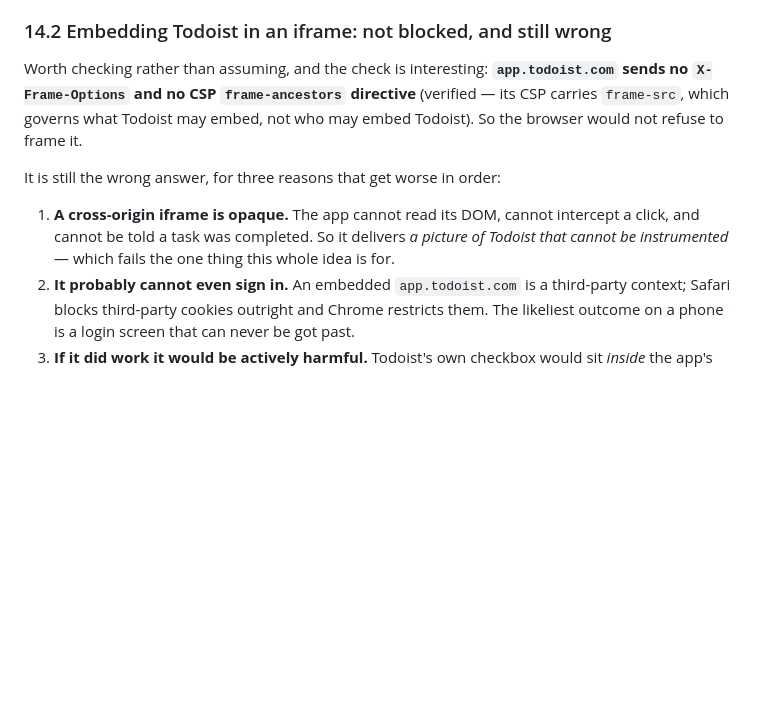
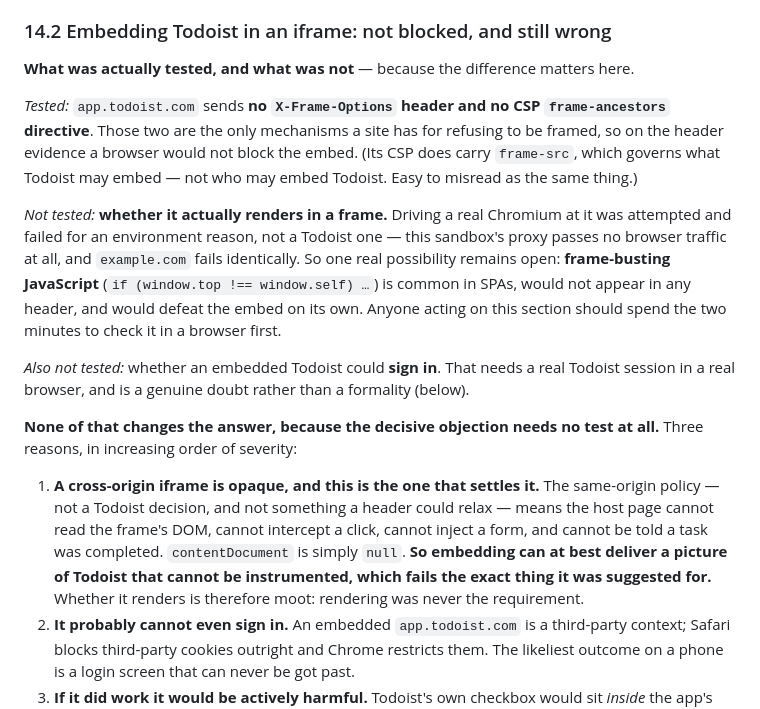
Before and after one commit to MrPip914/BCA-asset-tracker, a Markdown page: TODOIST_EVAL.md, the part around the change. GitHub-like rendering; blank space fills up the shorter version.

Commit message:
TODOIST_EVAL: §14.2 — say what was tested about framing, and what was not
The section claimed the headers were "verified" and then concluded "so the
browser would not refuse to frame it". The first half is true and the second
half is an inference beyond the evidence, which is the kind of sentence this
file exists to prevent.

What was actually run: a request to app.todoist.com, which sends no
X-Frame-Options header and no CSP frame-ancestors directive. Those two are the
only mechanisms a site has for refusing to be framed, so on the header evidence
nothing blocks the embed. Its CSP does carry frame-src, which governs what
Todoist may embed rather than who may embed Todoist -- easy to misread as the
same thing, so the distinction is now written down.

What was NOT run, and is now said so: whether it actually renders in a frame.
Driving a real Chromium at it was attempted and failed for an environment
reason rather than a Todoist one -- this sandbox's proxy passes no browser
traffic at all, and example.com fails identically. That leaves one real
possibility open: frame-busting JavaScript, which is common in SPAs, appears in
no header, and would defeat the embed by itself. Whoever acts on this section
should check it in a browser first. Also untested: whether an embedded Todoist
could sign in at all, which needs a real session in a real browser.

None of it changes the answer, because the decisive objection needs no test.
The same-origin policy -- not a Todoist decision, and not something a header
could relax -- means the host page cannot read the frame's DOM, intercept a
click, inject a form, or learn that a task was completed; contentDocument is
null. So embedding can at best deliver a picture of Todoist that cannot be
instrumented, which fails the exact thing it was suggested for. Whether it
renders is moot: rendering was never the requirement.

Co-Authored-By: Claude Opus 5 <noreply@anthropic.com>
Claude-Session: https://claude.ai/code/session_01VCZJH6mgmRNu7id6nSUw6Z

```diff
--- a/TODOIST_EVAL.md
+++ b/TODOIST_EVAL.md
@@ -843,16 +843,35 @@ simplify the rest of the design rather than complicate it.
 
 ### 14.2 Embedding Todoist in an iframe: not blocked, and still wrong
 
-Worth checking rather than assuming, and the check is interesting: **`app.todoist.com` sends
-no `X-Frame-Options` and no CSP `frame-ancestors` directive** (verified — its CSP carries
-`frame-src`, which governs what Todoist may embed, not who may embed Todoist). So the
-browser would not refuse to frame it.
+**What was actually tested, and what was not** — because the difference matters here.
 
-It is still the wrong answer, for three reasons that get worse in order:
+*Tested:* `app.todoist.com` sends **no `X-Frame-Options` header and no CSP
+`frame-ancestors` directive**. Those two are the only mechanisms a site has for refusing
+to be framed, so on the header evidence a browser would not block the embed. (Its CSP does
+carry `frame-src`, which governs what Todoist may embed — not who may embed Todoist. Easy
+to misread as the same thing.)
 
-1. **A cross-origin iframe is opaque.** The app cannot read its DOM, cannot intercept a
-   click, and cannot be told a task was completed. So it delivers *a picture of Todoist that
-   cannot be instrumented* — which fails the one thing this whole idea is for.
+*Not tested:* **whether it actually renders in a frame.** Driving a real Chromium at it was
+attempted and failed for an environment reason, not a Todoist one — this sandbox's proxy
+passes no browser traffic at all, and `example.com` fails identically. So one real
+possibility remains open: **frame-busting JavaScript** (`if (window.top !== window.self)
+…`) is common in SPAs, would not appear in any header, and would defeat the embed on its
+own. Anyone acting on this section should spend the two minutes to check it in a browser
+first.
+
+*Also not tested:* whether an embedded Todoist could **sign in**. That needs a real Todoist
+session in a real browser, and is a genuine doubt rather than a formality (below).
+
+**None of that changes the answer, because the decisive objection needs no test at all.**
+Three reasons, in increasing order of severity:
+
+1. **A cross-origin iframe is opaque, and this is the one that settles it.** The
+   same-origin policy — not a Todoist decision, and not something a header could relax —
+   means the host page cannot read the frame's DOM, cannot intercept a click, cannot inject
+   a form, and cannot be told a task was completed. `contentDocument` is simply `null`.
+   **So embedding can at best deliver a picture of Todoist that cannot be instrumented,
+   which fails the exact thing it was suggested for.** Whether it renders is therefore
+   moot: rendering was never the requirement.
 2. **It probably cannot even sign in.** An embedded `app.todoist.com` is a third-party
    context; Safari blocks third-party cookies outright and Chrome restricts them. The
    likeliest outcome on a phone is a login screen that can never be got past.
```
